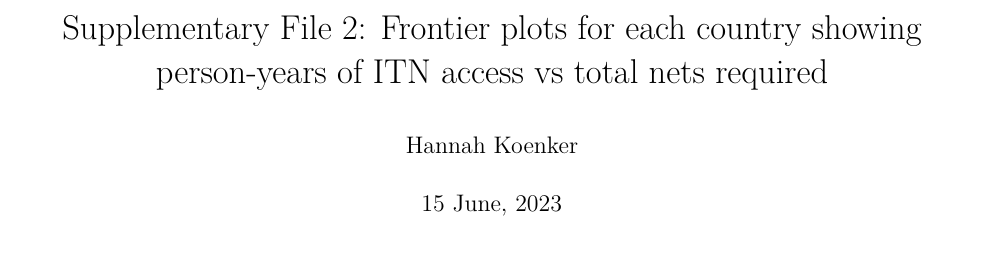
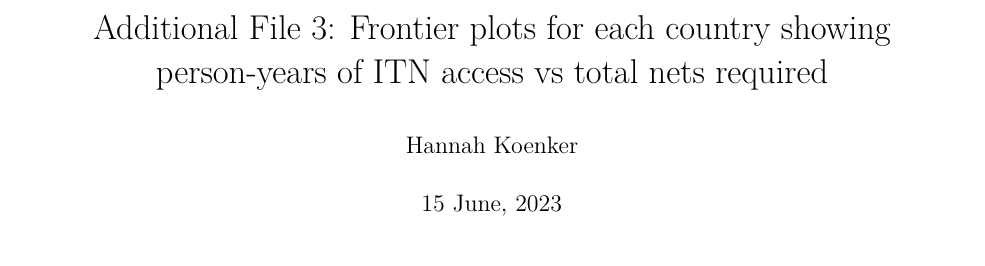
Before and after one commit to hkoenker/Quantification, an R Markdown document (07_Supplemental_Info_2_PYP.Rmd): part of the page, cut so that both start at the same text. Rendered offline with R 4.5, knitr and Pandoc, then LaTeX, with nearby package versions; both versions are drawn in the output format of the newer one; some code elsewhere in the file could not run offline; column names are cleaned by a stand-in for the janitor package.

Commit message:
change title numbering for page proofs

```diff
--- a/07_Supplemental_Info_2_PYP.Rmd
+++ b/07_Supplemental_Info_2_PYP.Rmd
@@ -1,13 +1,13 @@
 ---
-title: "Supplementary File 2: Frontier plots for each country showing person-years of ITN access vs total nets required"
+title: "Additional File 3: Frontier plots for each country showing person-years of ITN access vs total nets required"
 author: "Hannah Koenker"
 date: "`r format(Sys.time(), '%d %B, %Y')`"
 output:
-  # pdf_document:
-  html_document:
+  pdf_document:
+  # html_document:
     toc: yes
     toc_depth: 2
-    toc_float: yes
+    # toc_float: yes
     fig_width: 7
     fig_height: 6
     fig_caption: yes
```
